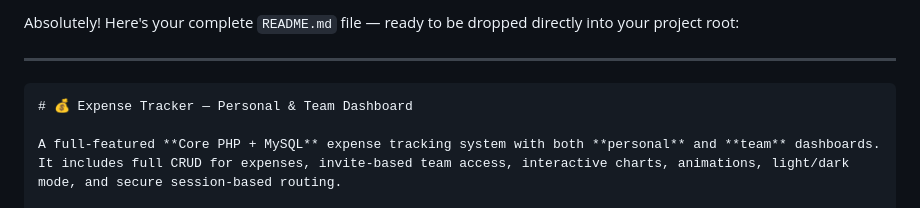
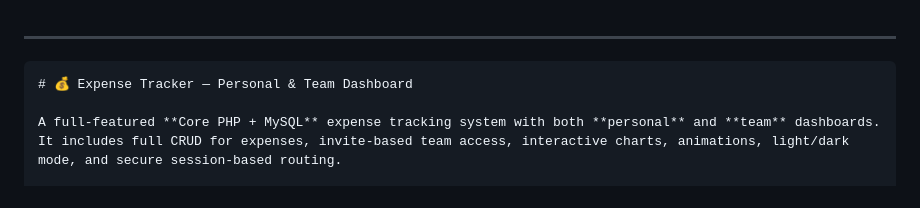
Before and after one commit to BeyondSpace1/expense-tracker, a Markdown page: README.md, the part around the change. Drawn GitHub-style.

```diff
--- a/README.md
+++ b/README.md
@@ -1,4 +1,3 @@
-Absolutely! Here's your complete `README.md` file — ready to be dropped directly into your project root:
 
 ---
 
```
